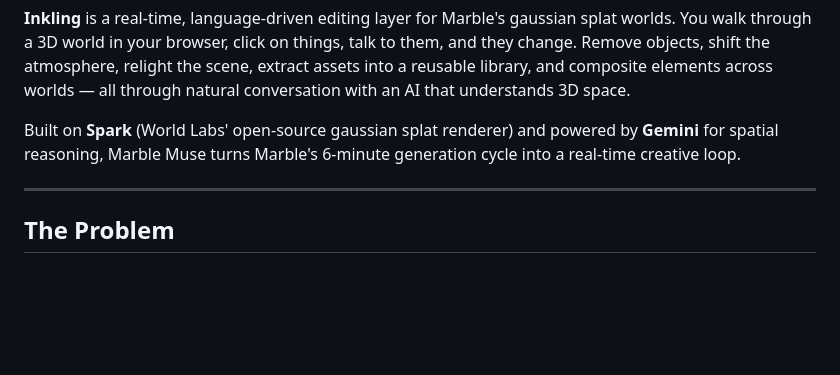
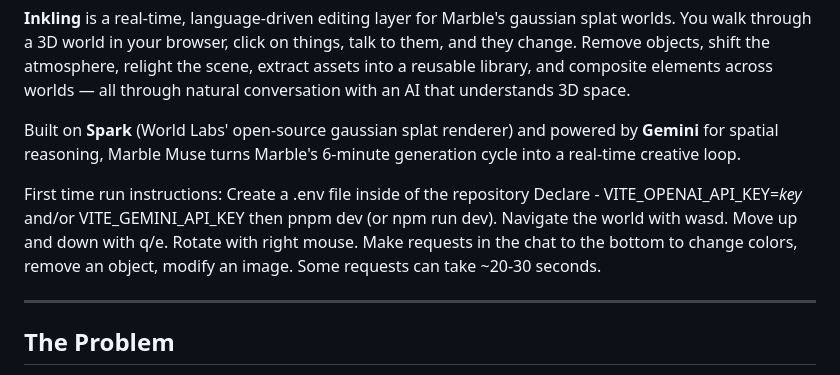
Before and after one commit to Eirawen/worldLabsHackathonInkling, a Markdown page: README.md, the part around the change. Rendered like a GitHub page; blank space fills up the shorter version.

```diff
--- a/README.md
+++ b/README.md
@@ -5,6 +5,14 @@
 **Inkling** is a real-time, language-driven editing layer for Marble's gaussian splat worlds. You walk through a 3D world in your browser, click on things, talk to them, and they change. Remove objects, shift the atmosphere, relight the scene, extract assets into a reusable library, and composite elements across worlds — all through natural conversation with an AI that understands 3D space.
 
 Built on **Spark** (World Labs' open-source gaussian splat renderer) and powered by **Gemini** for spatial reasoning, Marble Muse turns Marble's 6-minute generation cycle into a real-time creative loop.
+
+First time run instructions:
+Create a .env file inside of the repository
+Declare - VITE_OPENAI_API_KEY=*key* and/or VITE_GEMINI_API_KEY
+then pnpm dev (or npm run dev).
+Navigate the world with wasd. Move up and down with q/e. Rotate with right mouse.
+Make requests in the chat to the bottom to change colors, remove an object, modify an image. Some requests can take ~20-30 seconds.
+
 
 ---
 
```
